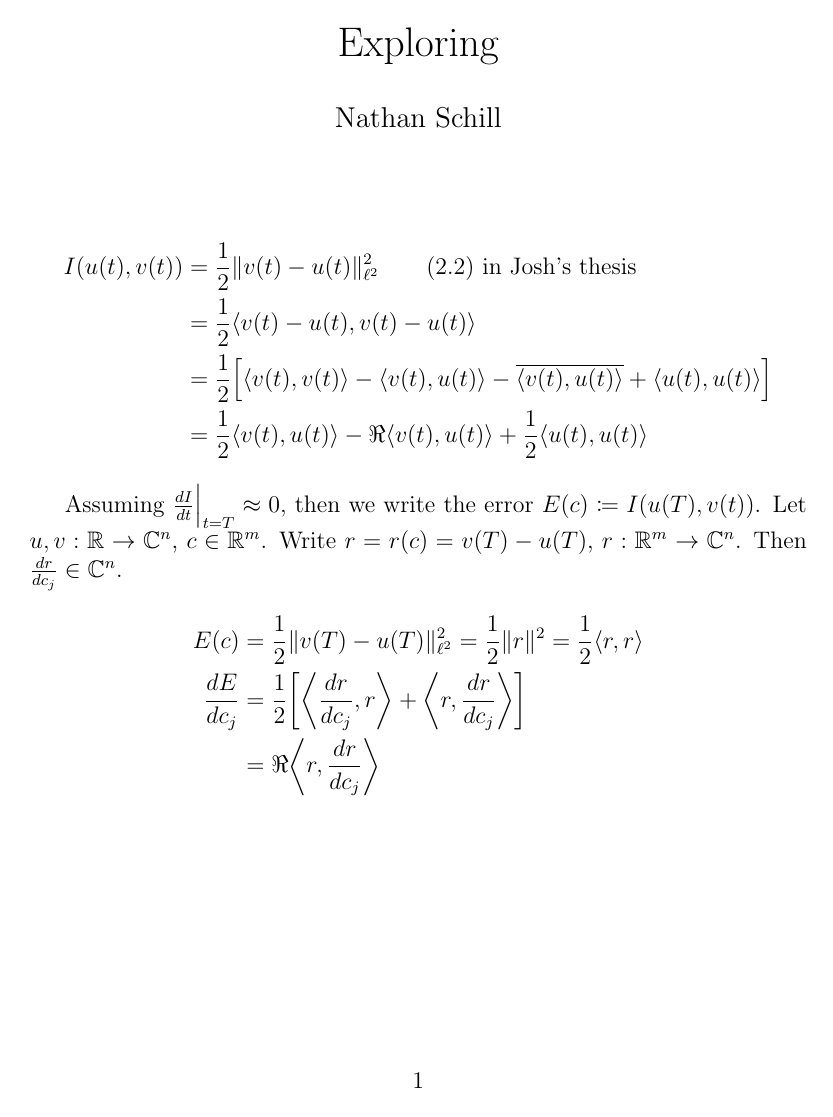
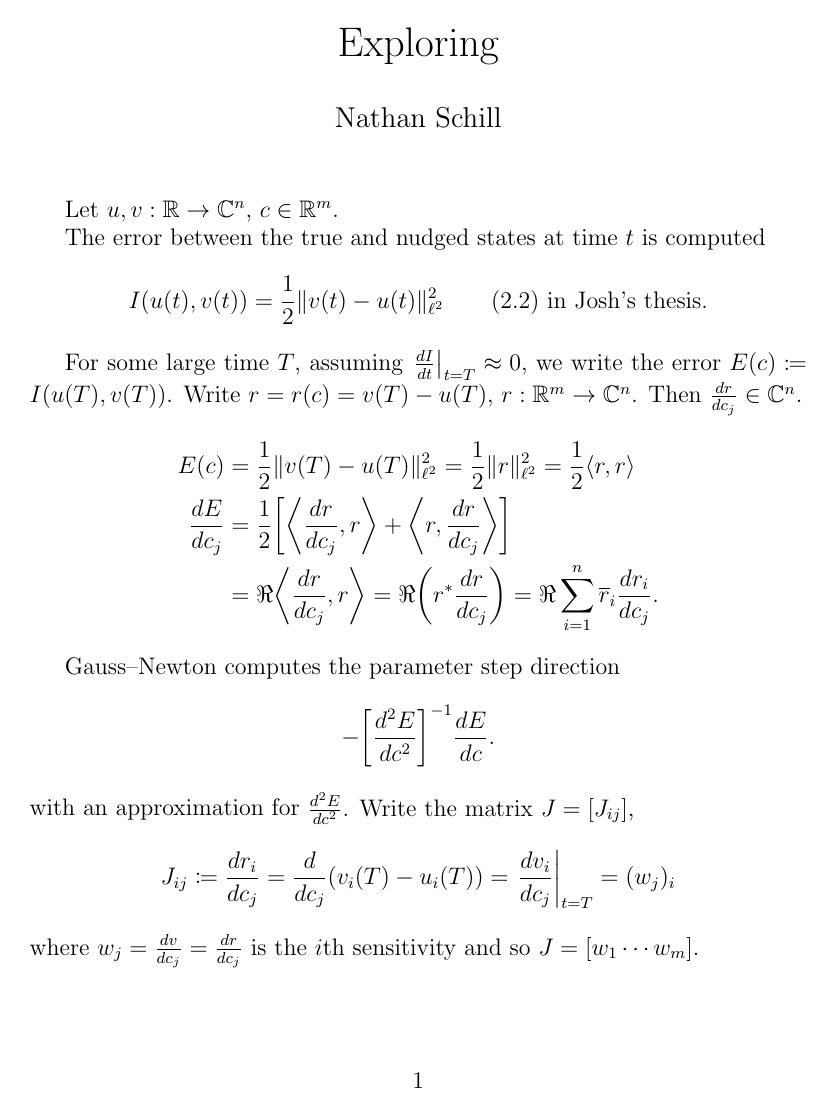
Before and after one commit to schilln/research-data-assimilation, a LaTeX document (writing/exploring.tex): the whole page before the commit and page 1 of 3 after it. Compiled offline with pdfLaTeX.

Commit message:
finished writing about my "Gauss–Newton"

```diff
--- a/writing/exploring.tex
+++ b/writing/exploring.tex
@@ -2,6 +2,8 @@
 
 \newcommand{\commandprependpath}{}
 \usepackage{style}
+
+\usepackage{hyperref}
 
 \title{Exploring}
 \author{Nathan Schill}
@@ -10,3 +12,40 @@
 \begin{document}
 \maketitle
 
+Let $u, v: \R \rightarrow \C^n$, $c \in \R^m$.
+
+The error between the true and nudged states at time $t$ is computed
+\begin{align*}
+  I(u(t), v(t))
+  &= \frac12 \norm{v(t) - u(t)}_{\ell^2}^2 \qquad \text{(2.2) in
+  Josh's thesis}.
+\end{align*}
+
+For some large time $T$, assuming $\left.\frac {dI} {dt}
+\right|_{t=T} \approx 0$, we write the error $E(c) \coloneqq I(u(T), v(T))$.
+Write $r = r(c) = v(T) - u(T)$, $r: \R^m \rightarrow \C^n$.
+Then $\frac{dr}{dc_j} \in \C^n$.
+\begin{align*}
+  E(c)
+  &= \frac12 \norm{v(T) - u(T)}^2_{\ell^2}= \frac12 \norm{r}^2_{\ell^2}  =
+  \frac12 \inpr{r, r} \\
+  \frac{dE}{dc_j}
+  &= \frac12 \bbrack*{
+    \inpr*{\frac{dr}{dc_j}, r} + \inpr*{r, \frac{dr}{dc_j}}
+  } \\
+  &= \Re \inpr*{\frac{dr}{dc_j}, r} = \Re \paren*{r^* \frac{dr}{dc_j}}
+  = \Re \sum_{i=1}^n \overline r_i \frac{dr_i}{dc_j}.
+\end{align*}
+
+Gauss--Newton computes the parameter step direction
+\begin{equation*}
+  -\bbrack*{\frac{d^2 E}{dc^2}}^{-1} \frac{dE}{dc}.
+\end{equation*}
+with an approximation for $\frac{d^2 E}{dc^2}$.
+Write the matrix $J = [J_{ij}]$,
+\begin{equation*}
+  J_{ij} \coloneqq \frac{dr_i}{dc_j} = \frac d{dc_j} \paren{v_i(T) -
+  u_i(T)} = \left.\frac{dv_i}{dc_j} \right|_{t=T} = (w_j)_i
+\end{equation*}
+where $w_j = \frac{dv}{dc_j} = \frac{dr}{dc_j}$ is the $i$th
+sensitivity and so $J = [w_1 \cdots w_m]$.
@@ -17,21 +105,10 @@
   &= \frac12 \inpr{v(t) - u(t), v(t) - u(t)} \\
   &= \frac12 \bbrack*{\inpr{v(t), v(t)} - \inpr{v(t), u(t)} -
   \overline{\inpr{v(t), u(t)}} + \inpr{u(t), u(t)}} \\
-  &= \frac12 \inpr{v(t), u(t)} - \Re{\inpr{v(t), u(t)}} + \frac12
+  &= \frac12 \inpr{v(t), v(t)} - \Re{\inpr{v(t), u(t)}} + \frac12
   \inpr{u(t), u(t)}
 \end{align*}
 
-Assuming $\frac {dI} {dt} \Big|_{t=T} \approx 0$, then we write the
-error $E(c) \coloneqq I(u(T), v(t))$.
-Let $u, v: \R \rightarrow \C^n$, $c \in \R^m$.
-Write $r = r(c) = v(T) - u(T)$, $r: \R^m \rightarrow \C^n$.
-Then $\frac{dr}{dc_j} \in \C^n$.
 \begin{align*}
   E(c)
   &= \frac12 \norm{v(T) - u(T)}_{\ell^2}^2 = \frac12 \norm{r}^2  =
-  \frac12 \inpr{r, r} \\
-  \frac{dE}{dc_j}
-  &= \frac12 \bbrack*{
-    \inpr*{\frac{dr}{dc_j}, r} + \inpr*{r, \frac{dr}{dc_j}}
-  } \\
-  &= \Re \inpr*{r, \frac{dr}{dc_j}}
```
Also changed, not shown: writing/exploring.tex (52 more changed lines).
